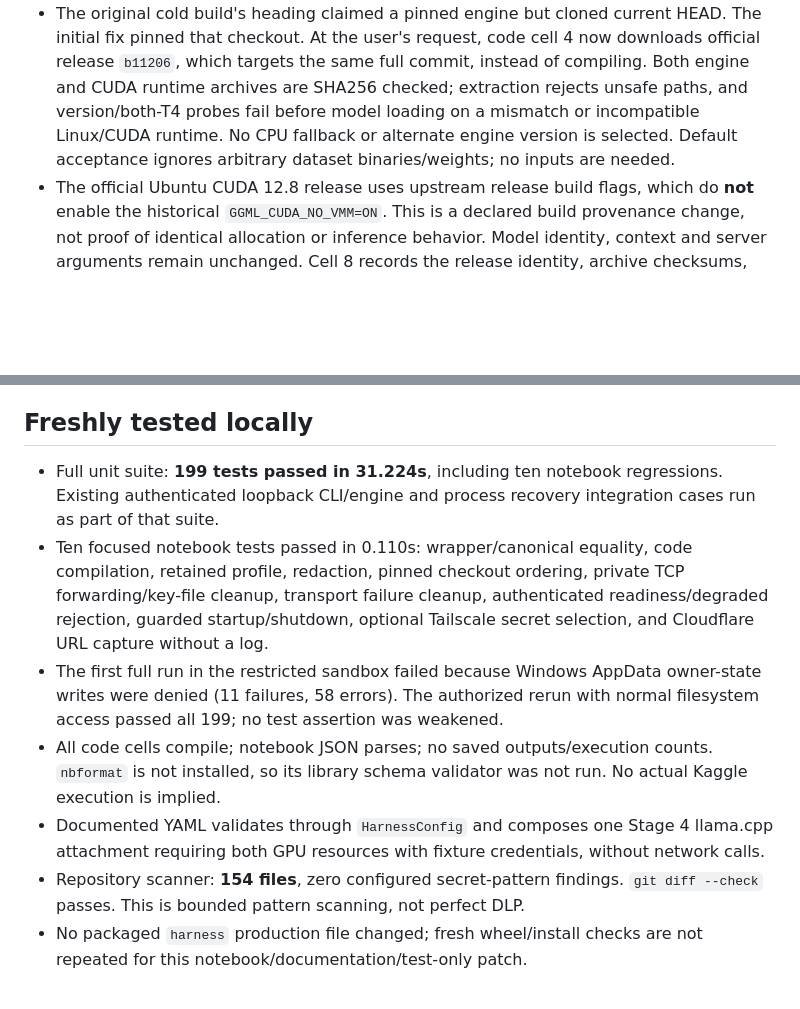
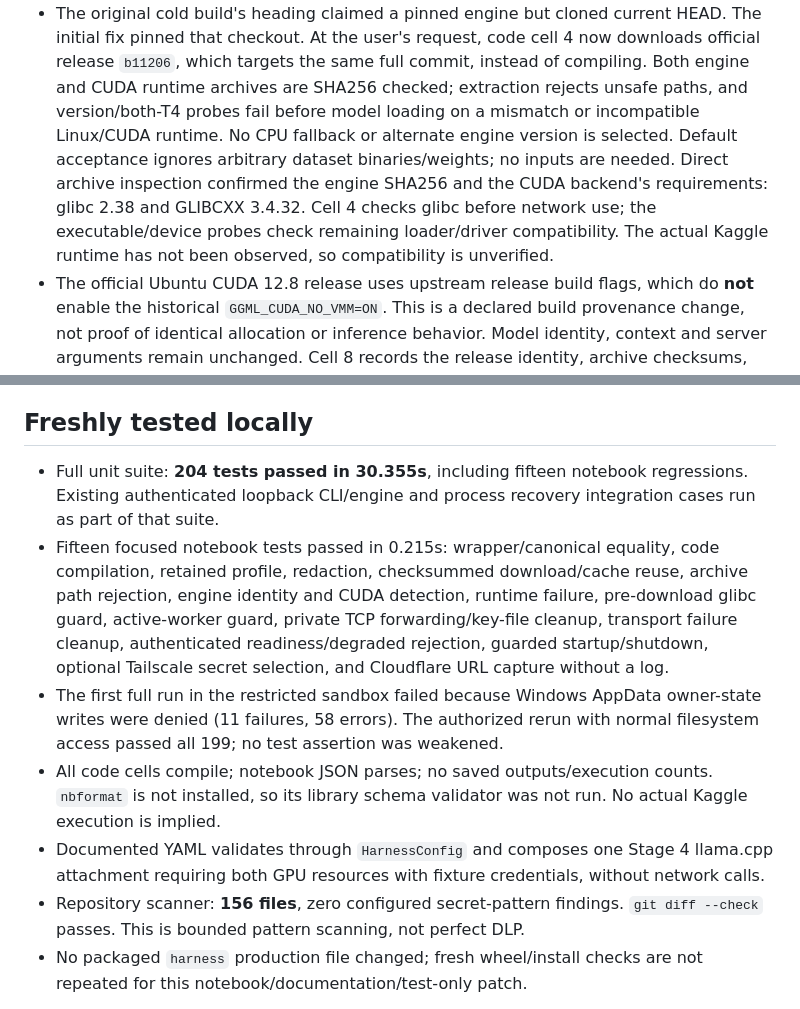
Before and after one commit to sumitahmed/FreeCompute, a Markdown page: knowledgebase/V1_REAL_KAGGLE_ACCEPTANCE.md, 2 parts joined by grey strips. Drawn GitHub-style; blank space fills up the shorter version.

Commit message:
docs: record pinned CUDA download verification

```diff
--- a/knowledgebase/V1_REAL_KAGGLE_ACCEPTANCE.md
+++ b/knowledgebase/V1_REAL_KAGGLE_ACCEPTANCE.md
@@ -58,6 +58,10 @@ failure; do not silently change context, weights, template or flags.
   loading on a mismatch or incompatible Linux/CUDA runtime. No CPU fallback or
   alternate engine version is selected. Default acceptance ignores arbitrary
   dataset binaries/weights; no inputs are needed.
+  Direct archive inspection confirmed the engine SHA256 and the CUDA backend's
+  requirements: glibc 2.38 and GLIBCXX 3.4.32. Cell 4 checks glibc before network
+  use; the executable/device probes check remaining loader/driver compatibility.
+  The actual Kaggle runtime has not been observed, so compatibility is unverified.
 - The official Ubuntu CUDA 12.8 release uses upstream release build flags, which
   do **not** enable the historical `GGML_CUDA_NO_VMM=ON`. This is a declared build
   provenance change, not proof of identical allocation or inference behavior.
@@ -169,11 +173,13 @@ still require their individual interactive approvals.
 
 ## Freshly tested locally
 
-- Full unit suite: **199 tests passed in 31.224s**, including ten notebook
+- Full unit suite: **204 tests passed in 30.355s**, including fifteen notebook
   regressions. Existing authenticated loopback CLI/engine and process recovery
   integration cases run as part of that suite.
-- Ten focused notebook tests passed in 0.110s: wrapper/canonical equality,
-  code compilation, retained profile, redaction, pinned checkout ordering,
+- Fifteen focused notebook tests passed in 0.215s: wrapper/canonical equality,
+  code compilation, retained profile, redaction, checksummed download/cache reuse,
+  archive path rejection, engine identity and CUDA detection, runtime failure,
+  pre-download glibc guard, active-worker guard,
   private TCP forwarding/key-file cleanup, transport failure cleanup,
   authenticated readiness/degraded rejection, guarded startup/shutdown,
   optional Tailscale secret selection, and Cloudflare URL capture without a log.
@@ -186,7 +192,7 @@ still require their individual interactive approvals.
 - Documented YAML validates through `HarnessConfig` and composes one Stage 4
   llama.cpp attachment requiring both GPU resources with fixture credentials,
   without network calls.
-- Repository scanner: **154 files**, zero configured secret-pattern findings.
+- Repository scanner: **156 files**, zero configured secret-pattern findings.
   `git diff --check` passes. This is bounded pattern scanning, not perfect DLP.
 - No packaged `harness` production file changed; fresh wheel/install checks are
   not repeated for this notebook/documentation/test-only patch.
```
